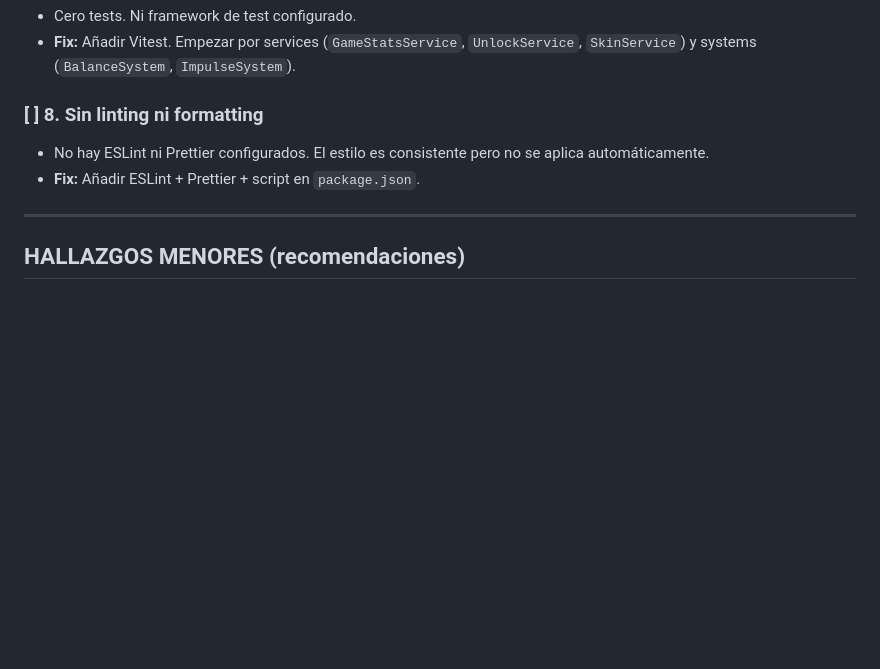
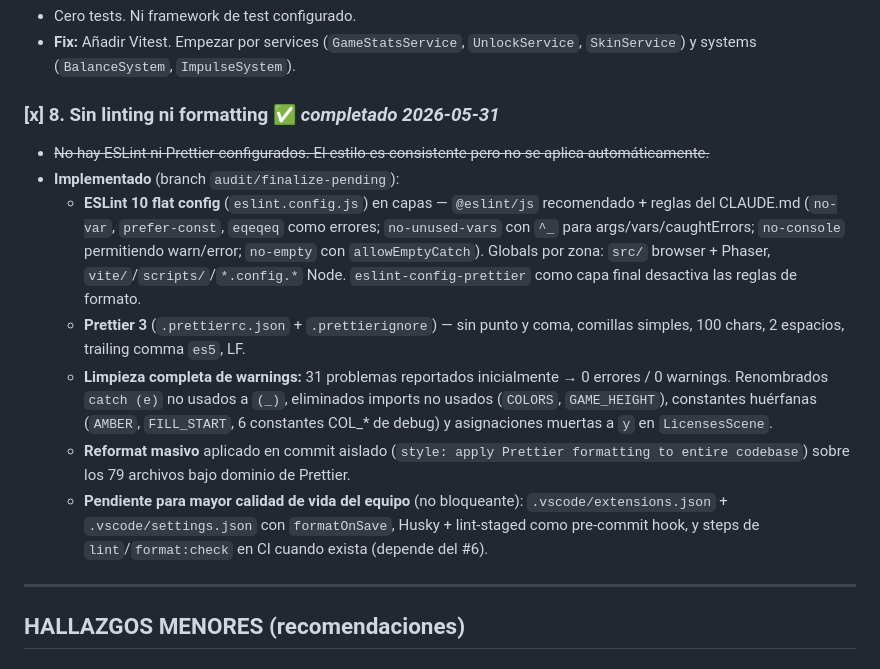
Before and after one commit to Luisao82/minijuego, a Markdown page: AUDITORIA.md, the part around the change. Rendered like a GitHub page; blank space fills up the shorter version.

Commit message:
audit: mark #8 (linting & formatting) as resolved
Document the ESLint + Prettier setup completed in the previous
four commits. Track open follow-ups (editor settings, Husky
pre-commit, CI integration) as non-blocking next steps.

Co-Authored-By: Claude Opus 4.7 <noreply@anthropic.com>

```diff
--- a/AUDITORIA.md
+++ b/AUDITORIA.md
@@ -56,10 +56,15 @@
 - Cero tests. Ni framework de test configurado.
 - **Fix:** Añadir Vitest. Empezar por services (`GameStatsService`, `UnlockService`, `SkinService`) y systems (`BalanceSystem`, `ImpulseSystem`).
 
-### [ ] 8. Sin linting ni formatting
+### [x] 8. Sin linting ni formatting ✅ _completado 2026-05-31_
 
-- No hay ESLint ni Prettier configurados. El estilo es consistente pero no se aplica automáticamente.
-- **Fix:** Añadir ESLint + Prettier + script en `package.json`.
+- ~~No hay ESLint ni Prettier configurados. El estilo es consistente pero no se aplica automáticamente.~~
+- **Implementado** (branch `audit/finalize-pending`):
+  - **ESLint 10 flat config** (`eslint.config.js`) en capas — `@eslint/js` recomendado + reglas del CLAUDE.md (`no-var`, `prefer-const`, `eqeqeq` como errores; `no-unused-vars` con `^_` para args/vars/caughtErrors; `no-console` permitiendo warn/error; `no-empty` con `allowEmptyCatch`). Globals por zona: `src/` browser + Phaser, `vite/`/`scripts/`/`*.config.*` Node. `eslint-config-prettier` como capa final desactiva las reglas de formato.
+  - **Prettier 3** (`.prettierrc.json` + `.prettierignore`) — sin punto y coma, comillas simples, 100 chars, 2 espacios, trailing comma `es5`, LF.
+  - **Limpieza completa de warnings:** 31 problemas reportados inicialmente → 0 errores / 0 warnings. Renombrados `catch (e)` no usados a `(_)`, eliminados imports no usados (`COLORS`, `GAME_HEIGHT`), constantes huérfanas (`AMBER`, `FILL_START`, 6 constantes COL_* de debug) y asignaciones muertas a `y` en `LicensesScene`.
+  - **Reformat masivo** aplicado en commit aislado (`style: apply Prettier formatting to entire codebase`) sobre los 79 archivos bajo dominio de Prettier.
+  - **Pendiente para mayor calidad de vida del equipo** (no bloqueante): `.vscode/extensions.json` + `.vscode/settings.json` con `formatOnSave`, Husky + lint-staged como pre-commit hook, y steps de `lint`/`format:check` en CI cuando exista (depende del #6).
 
 ---
 
```
